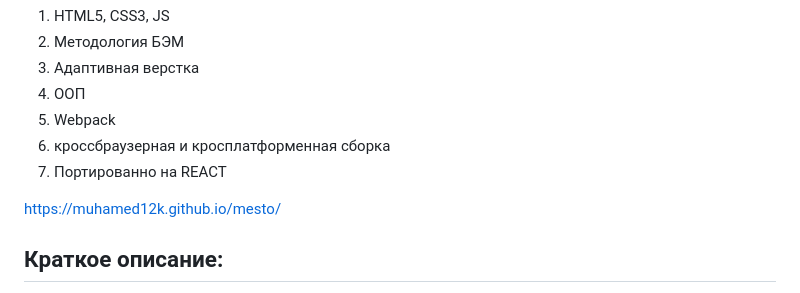
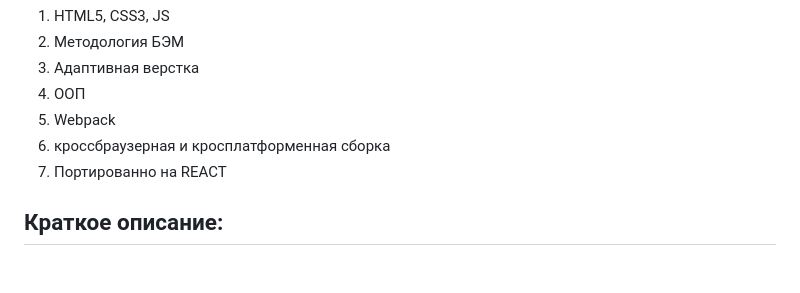
Before and after one commit to Muhamed12K/mesto-react, a Markdown page: README.md, the part around the change. Rendered like a GitHub page; blank space fills up the shorter version.

```diff
--- a/README.md
+++ b/README.md
@@ -9,8 +9,6 @@
  5. Webpack
  6. кроссбраузерная и кросплатформенная сборка
  7. Портированно на REACT
-
-https://muhamed12k.github.io/mesto/
 
 ## Краткое описание:
  Проект разрабатывается студентом курса "Яндекс-Практикум". Место- сайт, где можно делиться фотографиями.
```
